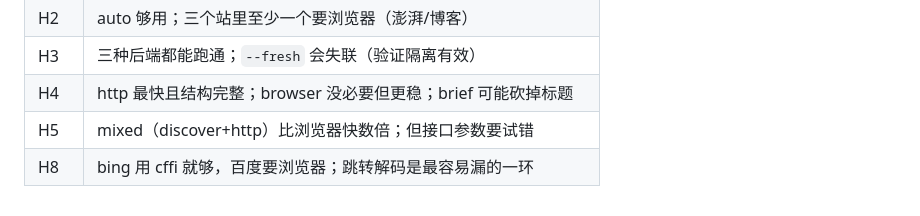
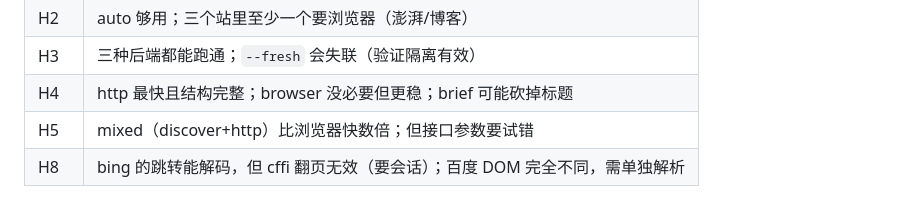
Before and after one commit to xiaoyuclaw/super-fetch-go, a Markdown page: FETCH-HARD-TASK.md, the part around the change. Rendered like a GitHub page.

```diff
--- a/FETCH-HARD-TASK.md
+++ b/FETCH-HARD-TASK.md
@@ -259,4 +259,4 @@
 | H3 | 三种后端都能跑通；`--fresh` 会失联（验证隔离有效） |
 | H4 | http 最快且结构完整；browser 没必要但更稳；brief 可能砍掉标题 |
 | H5 | mixed（discover+http）比浏览器快数倍；但接口参数要试错 |
-| H8 | bing 用 cffi 就够，百度要浏览器；跳转解码是最容易漏的一环 |
+| H8 | bing 的跳转能解码，但 cffi 翻页无效（要会话）；百度 DOM 完全不同，需单独解析 |
```
Also changed, not shown: results/HARD-RESULTS-V2.md (+35 -0 lines), results/h8-search.png (added).
